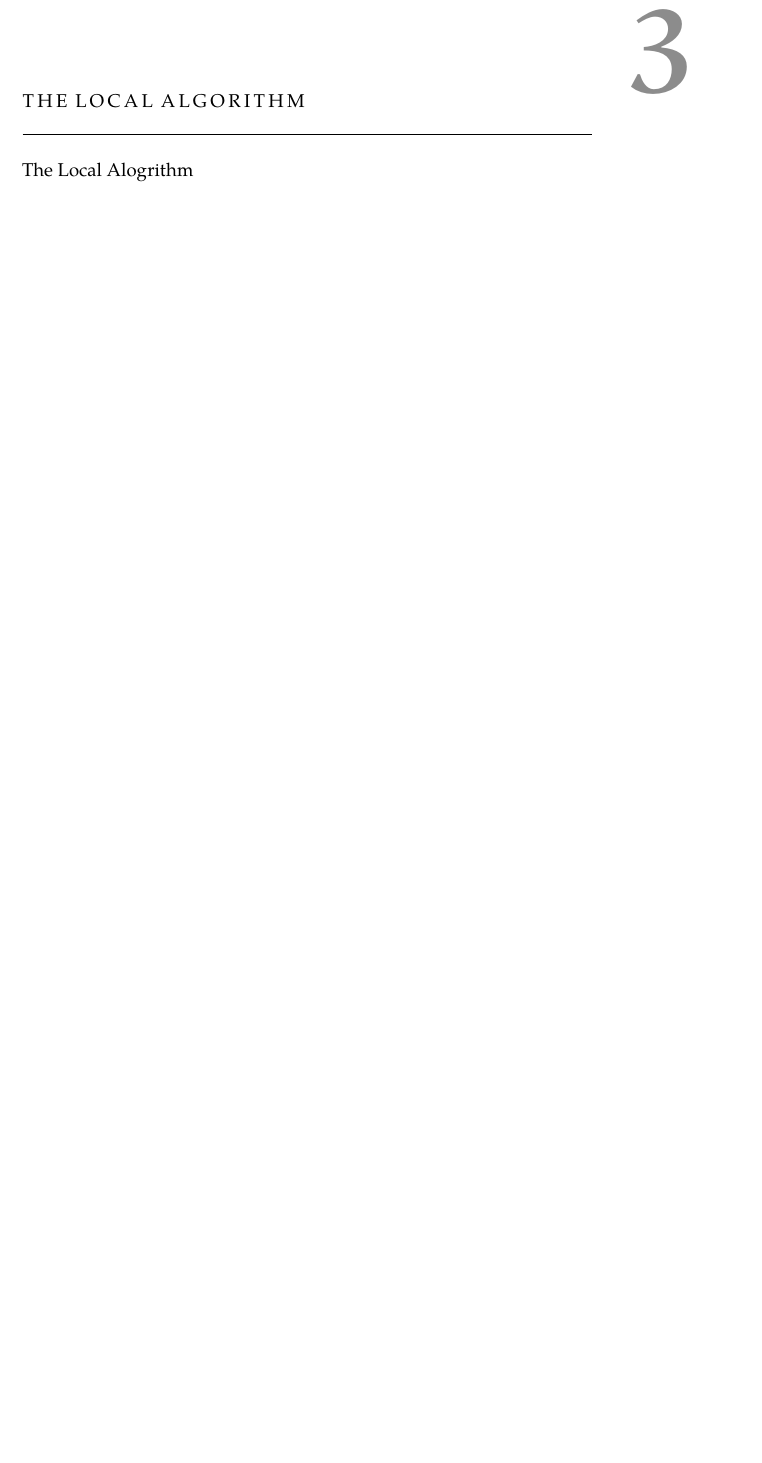
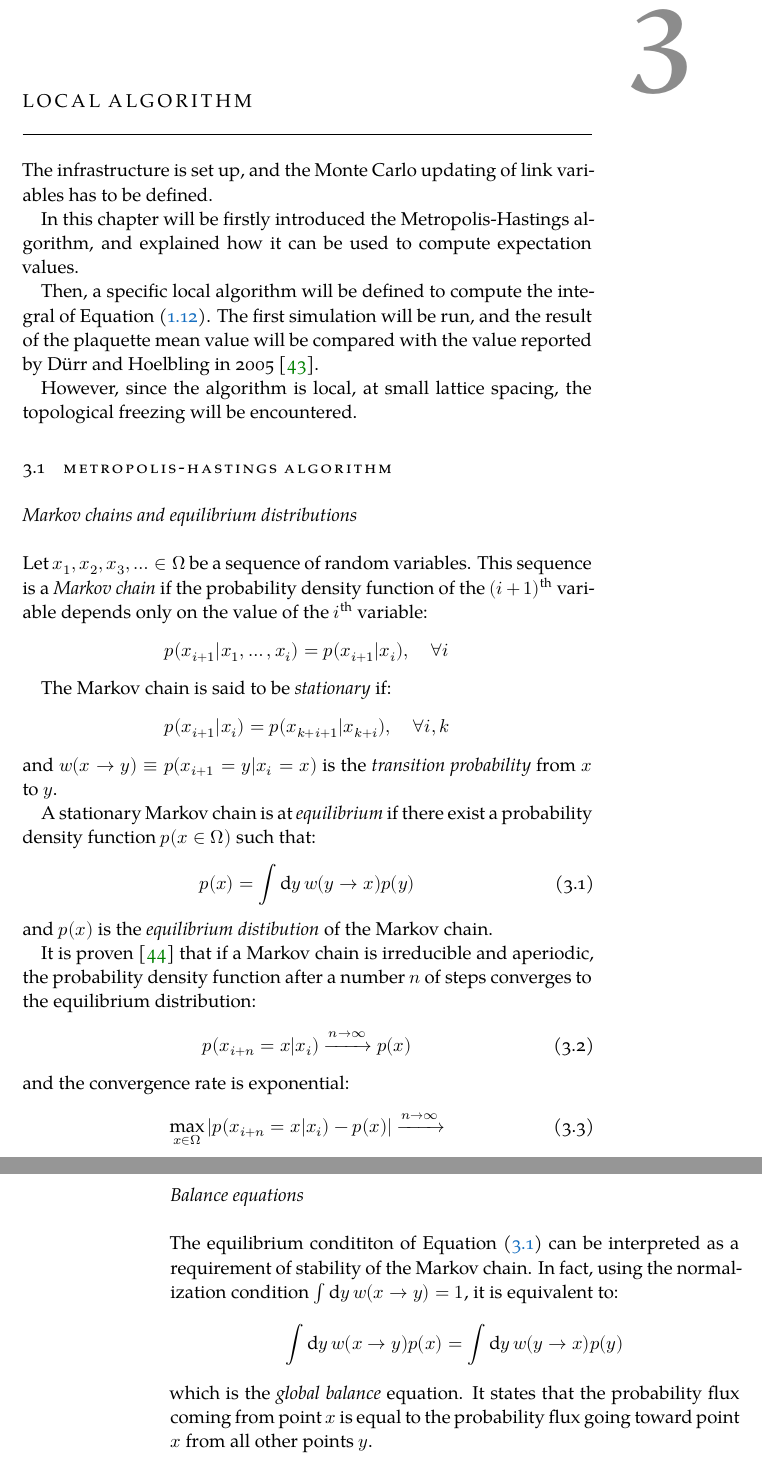
Before and after one commit to dgiannelli/master_thesis, a LaTeX thesis (thesis.tex, which reads chapters/chapter2.tex, chapters/chapter3.tex, classicthesis-config.tex): part of page 31 of 51 before the commit and two parts of pages 31 and 32 of 51 after it, the two joined at a grey line, cut so that both start at the same text, the shorter picture padded with empty space. Compiled offline with XeLaTeX; a missing font is replaced by an installed copy or a similar font.

Commit message:
writing balance

```diff
--- a/chapters/chapter2.tex
+++ b/chapters/chapter2.tex
@@ -91,0 +103 @@ struct Plaq : array<Link,4>
+           and the value of the action parameter beta */
--- a/chapters/chapter3.tex
+++ b/chapters/chapter3.tex
@@ -1,8 +1,67 @@
 %************************************************
-\chapter{The Local Algorithm}\label{ch:local}
+\chapter{Local Algorithm}\label{ch:local}
 %************************************************
 
-The Local Alogrithm
+The infrastructure is set up, and the Monte Carlo updating of link variables has to be defined.
+
+In this chapter will be firstly introduced the Metropolis-Hastings algorithm,
+and explained how it can be used to compute expectation values.
+
+Then, a specific local algorithm will be defined to compute the integral of Equation \eqref{eq:lat_exp}.
+The first simulation will be run,
+and the result of the plaquette mean value will be compared with the value reported by D\"urr and Hoelbling in 2005 \cite{durr-hoelbling:2005}.
+
+However, since the algorithm is local, at small lattice spacing, the topological freezing will be encountered.
+
+\section{Metropolis-Hastings algorithm}
+
+\subsection*{Markov chains and equilibrium distributions}
+Let $x_1, x_2, x_3, \ldots \in \Omega$ be a sequence of random variables.
+This sequence is a \emph{Markov chain} if the probability density function of the $(i+1)^\mathrm{th}$ variable depends only on the value of the $i^\mathrm{th}$ variable:
+\[
+	p(x_{i+1}|x_1, \ldots, x_i) = p(x_{i+1}|x_i), \quad \forall i
+\]
+
+The Markov chain is said to be \emph{stationary} if:
+\[
+	p(x_{i+1}|x_i) = p(x_{k+i+1}|x_{k+i}), \quad \forall i,k
+\]
+and $w(x \to y) \equiv p(x_{i+1}=y|x_i=x)$ is the \emph{transition probability} from $x$ to $y$.
+
+A stationary Markov chain is at \emph{equilibrium} if there exist a probability density function $p(x \in \Omega)$ such that:
+\begin{equation}\label{eq:equilibrium}
+	p(x) = \int\mathrm dy\,w(y \to x)p(y)
+\end{equation}
+and $p(x)$ is the \emph{equilibrium distibution} of the Markov chain.
+
+It is proven \cite{mc-mt} that if a Markov chain is irreducible and aperiodic,
+the probability density function after a number $n$ of steps converges to the equilibrium distribution:
+\begin{equation}\label{eq:convergence}
+	p(x_{i+n}=x|x_i) \xrightarrow{n\to\infty} p(x)
+\end{equation}
+and the convergence rate is exponential:
+\begin{equation}\label{eq:convergence_rate}
+	\max_{x\in\Omega} |p(x_{i+n}=x|x_i) - p(x)| \xrightarrow{n\to\infty}
+\end{equation}
+
+\subsection*{Balance equations}
+The equilibrium condititon of Equation \eqref{eq:equilibrium}
+can be interpreted as a requirement of stability of the Markov chain.
+In fact, using the normalization condition $\int\mathrm dy\,w(x \to y) = 1$,
+it is equivalent to:
+\[
+	\int\mathrm dy\,w(x \to y)p(x) = \int\mathrm dy\,w(y \to x)p(y)
+\]
+which is the \emph{global balance} equation.
+It states that the probability flux coming from point $x$
+is equal to the probability flux going toward point $x$ from all other points $y$.
+
+
+
+
+
+
+
 
 
 %*****************************************
--- a/classicthesis-config.tex
+++ b/classicthesis-config.tex
@@ -28,7 +28,7 @@
   linedheaders=false,       % chaper headers will have line above and beneath
   floatperchapter=true,     % numbering per chapter for all floats (i.e., Figure 1.1)
   eulermath=false,  % use awesome Euler fonts for mathematical formulae (only with pdfLaTeX)
-  beramono=false,    % toggle a nice monospaced font (w/ bold)
+  beramono=true,    % toggle a nice monospaced font (w/ bold)
   palatino=true,    % deactivate standard font for loading another one, see the last section at the end of this file for suggestions
   style=classicthesis % classicthesis, arsclassica
 }{classicthesis}
```
Also changed, not shown: bibliography.bib (+15 -0 lines), chapters/chapter1.tex (+1 -1 lines), chapters/chapter2.tex (60 more changed lines).
